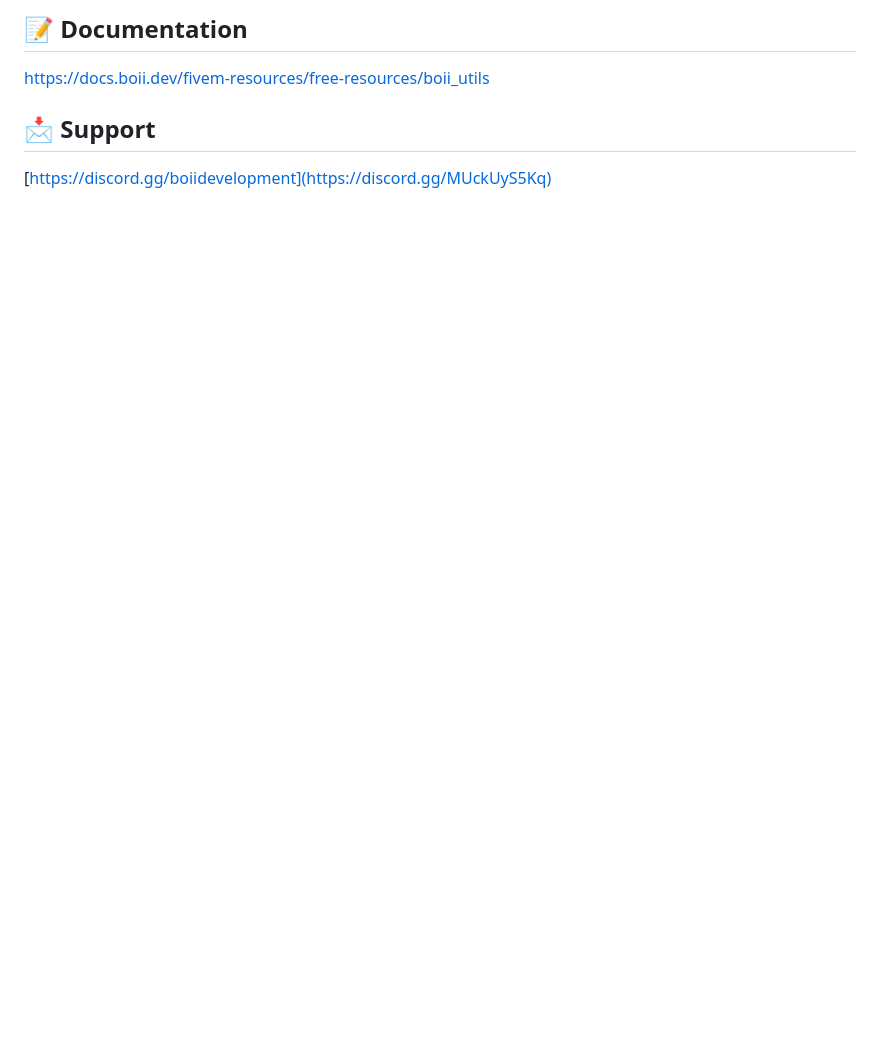
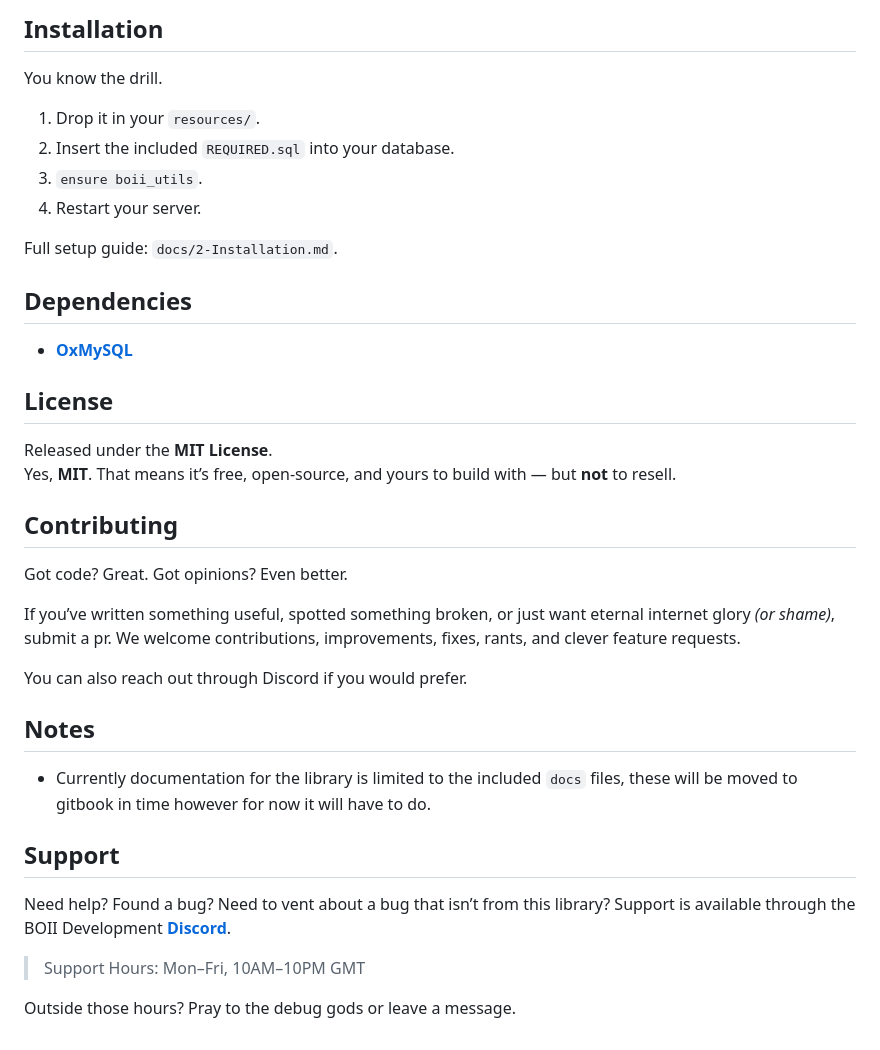
Before and after one commit to boiidevelopment/boii_utils, a Markdown page: README.md, the part around the change printed below. Rendered like a GitHub page; blank space fills up the shorter version.

```diff
--- a/README.md
+++ b/README.md
@@ -95,8 +87,43 @@ If you'd like to contribute to the development of the utility library, or any ad
 
-## 📝 Documentation
+## Installation
 
-https://docs.boii.dev/fivem-resources/free-resources/boii_utils
+You know the drill.
 
-## 📩 Support
+1. Drop it in your `resources/`.
+2. Insert the included `REQUIRED.sql` into your database.
+3. `ensure boii_utils`.
+4. Restart your server.
 
-[https://discord.gg/boiidevelopment](https://discord.gg/MUckUyS5Kq)
+Full setup guide: `docs/2-Installation.md`.
+
+
+## Dependencies
+
+- **[OxMySQL](https://github.com/overextended/oxmysql/releases)**
+
+## License
+
+Released under the **MIT License**.
+Yes, **MIT**. That means it’s free, open-source, and yours to build with — but **not** to resell.
+
+## Contributing
+
+Got code? Great. Got opinions? Even better.
+
+If you’ve written something useful, spotted something broken, or just want eternal internet glory *(or shame)*, submit a pr.
+We welcome contributions, improvements, fixes, rants, and clever feature requests.
+
+You can also reach out through Discord if you would prefer.
+
+## Notes
+
+- Currently documentation for the library is limited to the included `docs` files, these will be moved to gitbook in time however for now it will have to do.
+
+## Support
+
+Need help? Found a bug? Need to vent about a bug that isn’t from this library?
+Support is available through the BOII Development **[Discord](https://discord.gg/MUckUyS5Kq)**.
+
+> Support Hours: Mon–Fri, 10AM–10PM GMT
+
+Outside those hours? Pray to the debug gods or leave a message.
```
Also changed, not shown: other parts of README.md (+67 -75 lines).
